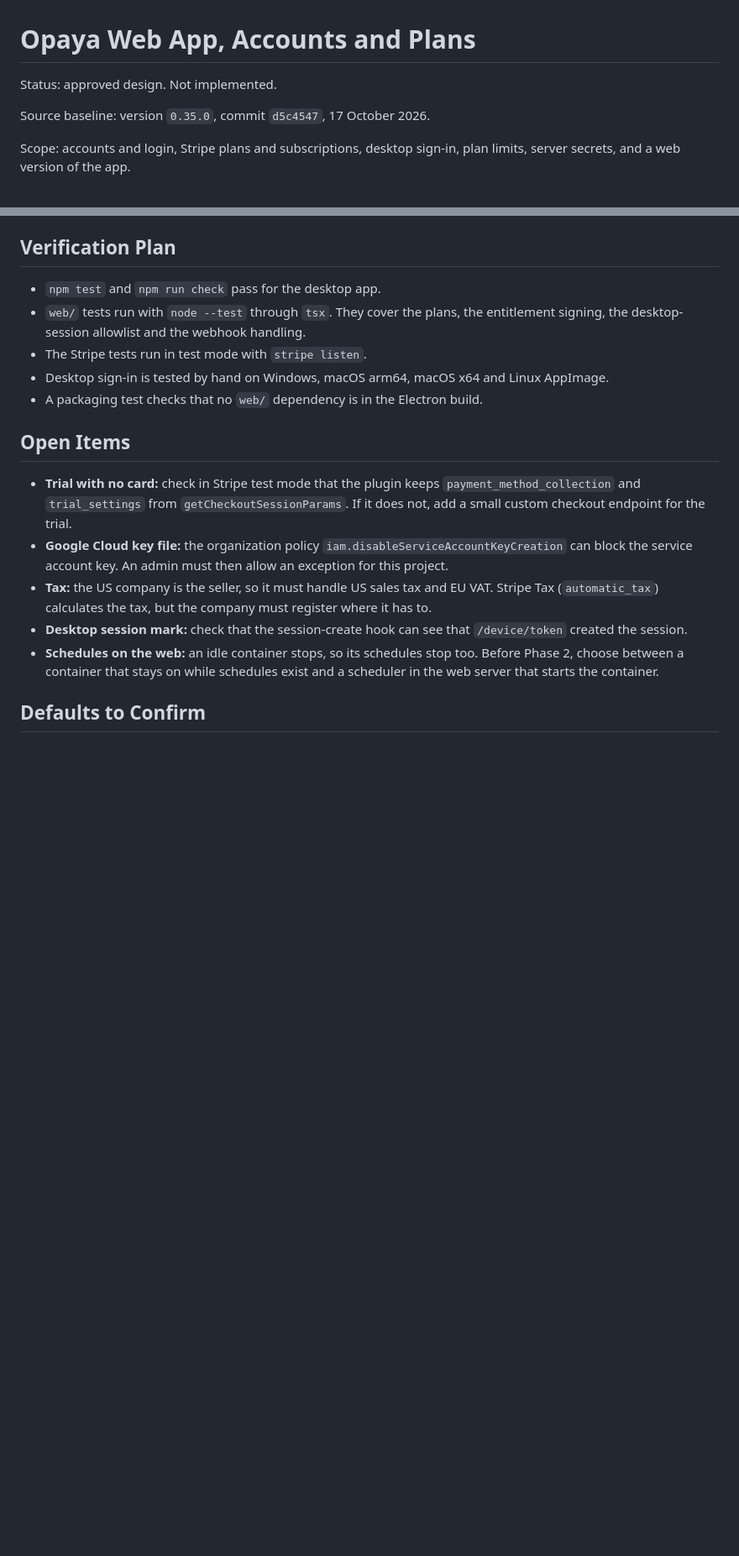
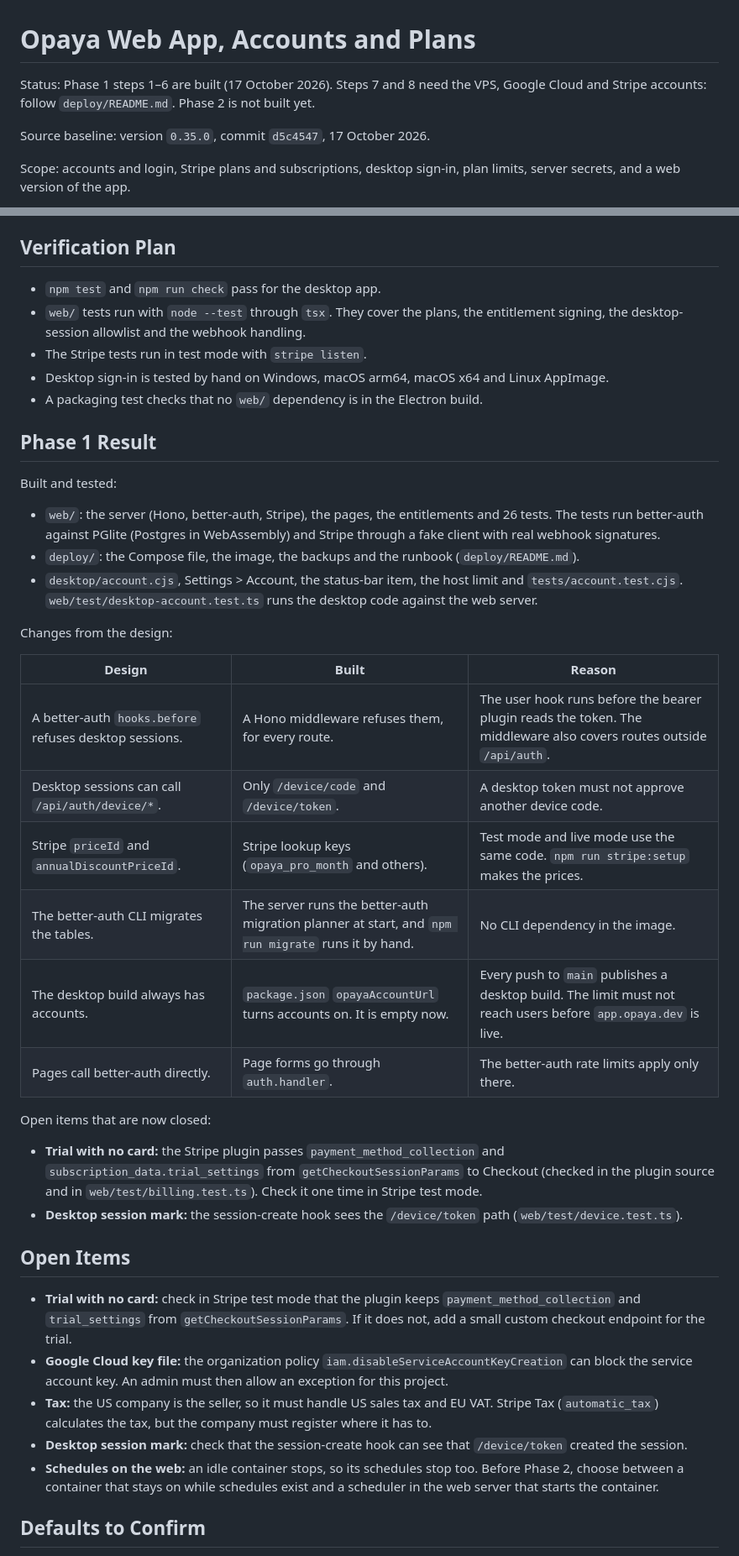
Before and after one commit to trbojevicstefan/agenthub, a Markdown page: WEB_PLAN.md, 2 parts joined by grey strips. Shown at 84% size. GitHub-like rendering; blank space fills up the shorter version.

Commit message:
Record the Phase 1 result in the web plan
Co-Authored-By: Claude Opus 5.5 <noreply@anthropic.com>

```diff
--- a/WEB_PLAN.md
+++ b/WEB_PLAN.md
@@ -1,6 +1,6 @@
 # Opaya Web App, Accounts and Plans
 
-Status: approved design. Not implemented.
+Status: Phase 1 steps 1–6 are built (17 October 2026). Steps 7 and 8 need the VPS, Google Cloud and Stripe accounts: follow `deploy/README.md`. Phase 2 is not built yet.
 
 Source baseline: version `0.35.0`, commit `d5c4547`, 17 October 2026.
 
@@ -326,6 +326,30 @@ Phase 2:
 - Desktop sign-in is tested by hand on Windows, macOS arm64, macOS x64 and Linux AppImage.
 - A packaging test checks that no `web/` dependency is in the Electron build.
 
+## Phase 1 Result
+
+Built and tested:
+
+- `web/`: the server (Hono, better-auth, Stripe), the pages, the entitlements and 26 tests. The tests run better-auth against PGlite (Postgres in WebAssembly) and Stripe through a fake client with real webhook signatures.
+- `deploy/`: the Compose file, the image, the backups and the runbook (`deploy/README.md`).
+- `desktop/account.cjs`, Settings > Account, the status-bar item, the host limit and `tests/account.test.cjs`. `web/test/desktop-account.test.ts` runs the desktop code against the web server.
+
+Changes from the design:
+
+| Design | Built | Reason |
+| --- | --- | --- |
+| A better-auth `hooks.before` refuses desktop sessions. | A Hono middleware refuses them, for every route. | The user hook runs before the bearer plugin reads the token. The middleware also covers routes outside `/api/auth`. |
+| Desktop sessions can call `/api/auth/device/*`. | Only `/device/code` and `/device/token`. | A desktop token must not approve another device code. |
+| Stripe `priceId` and `annualDiscountPriceId`. | Stripe lookup keys (`opaya_pro_month` and others). | Test mode and live mode use the same code. `npm run stripe:setup` makes the prices. |
+| The better-auth CLI migrates the tables. | The server runs the better-auth migration planner at start, and `npm run migrate` runs it by hand. | No CLI dependency in the image. |
+| The desktop build always has accounts. | `package.json` `opayaAccountUrl` turns accounts on. It is empty now. | Every push to `main` publishes a desktop build. The limit must not reach users before `app.opaya.dev` is live. |
+| Pages call better-auth directly. | Page forms go through `auth.handler`. | The better-auth rate limits apply only there. |
+
+Open items that are now closed:
+
+- **Trial with no card:** the Stripe plugin passes `payment_method_collection` and `subscription_data.trial_settings` from `getCheckoutSessionParams` to Checkout (checked in the plugin source and in `web/test/billing.test.ts`). Check it one time in Stripe test mode.
+- **Desktop session mark:** the session-create hook sees the `/device/token` path (`web/test/device.test.ts`).
+
 ## Open Items
 
 - **Trial with no card:** check in Stripe test mode that the plugin keeps `payment_method_collection` and `trial_settings` from `getCheckoutSessionParams`. If it does not, add a small custom checkout endpoint for the trial.
```
